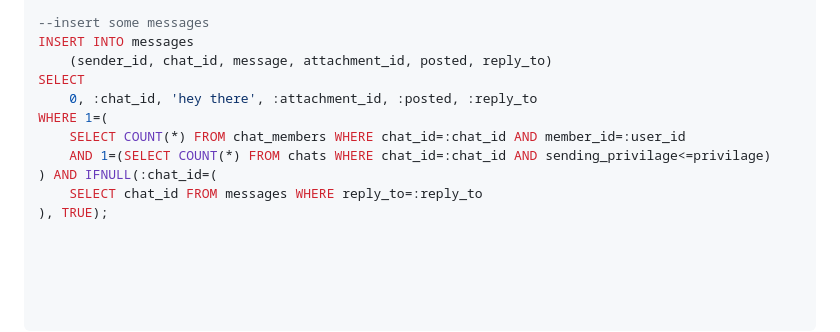
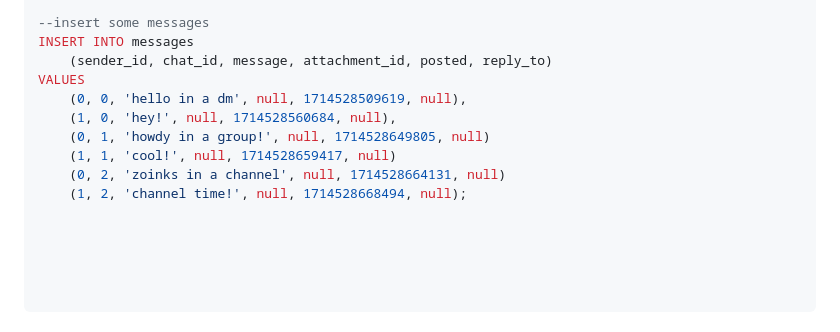
Before and after one commit to ParkerTenBroeck/COSC_3P32, a Markdown page: obsidian/submission.md, the part around the change. Drawn GitHub-style.

Commit message:
losing my mind

```diff
--- a/obsidian/submission.md
+++ b/obsidian/submission.md
@@ -266,14 +266,13 @@ WHERE
 --insert some messages
 INSERT INTO messages
 	(sender_id, chat_id, message, attachment_id, posted, reply_to)
-SELECT
-	0, :chat_id, 'hey there', :attachment_id, :posted, :reply_to
-WHERE 1=(
-	SELECT COUNT(*) FROM chat_members WHERE chat_id=:chat_id AND member_id=:user_id
-	AND 1=(SELECT COUNT(*) FROM chats WHERE chat_id=:chat_id AND sending_privilage<=privilage)
-) AND IFNULL(:chat_id=(
-	SELECT chat_id FROM messages WHERE reply_to=:reply_to
-), TRUE);
+VALUES
+	(0, 0, 'hello in a dm', null, 1714528509619, null),
+	(1, 0, 'hey!', null, 1714528560684, null),
+	(0, 1, 'howdy in a group!', null, 1714528649805, null)
+	(1, 1, 'cool!', null, 1714528659417, null)
+	(0, 2, 'zoinks in a channel', null, 1714528664131, null)
+	(1, 2, 'channel time!', null, 1714528668494, null);
 
 
 
```
